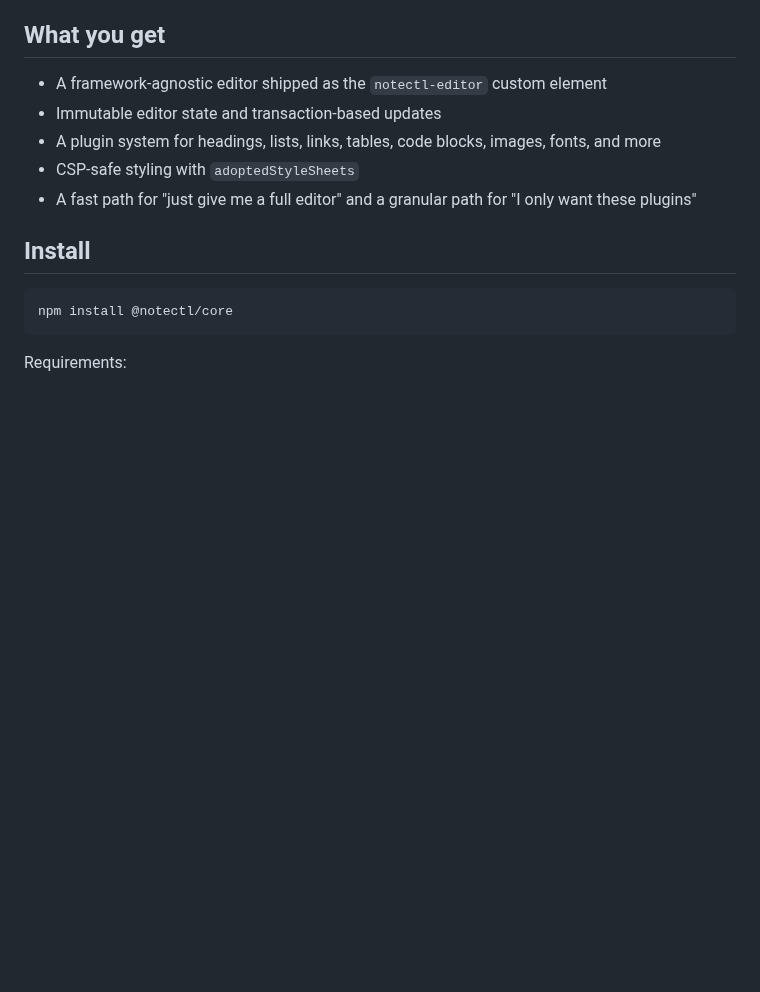
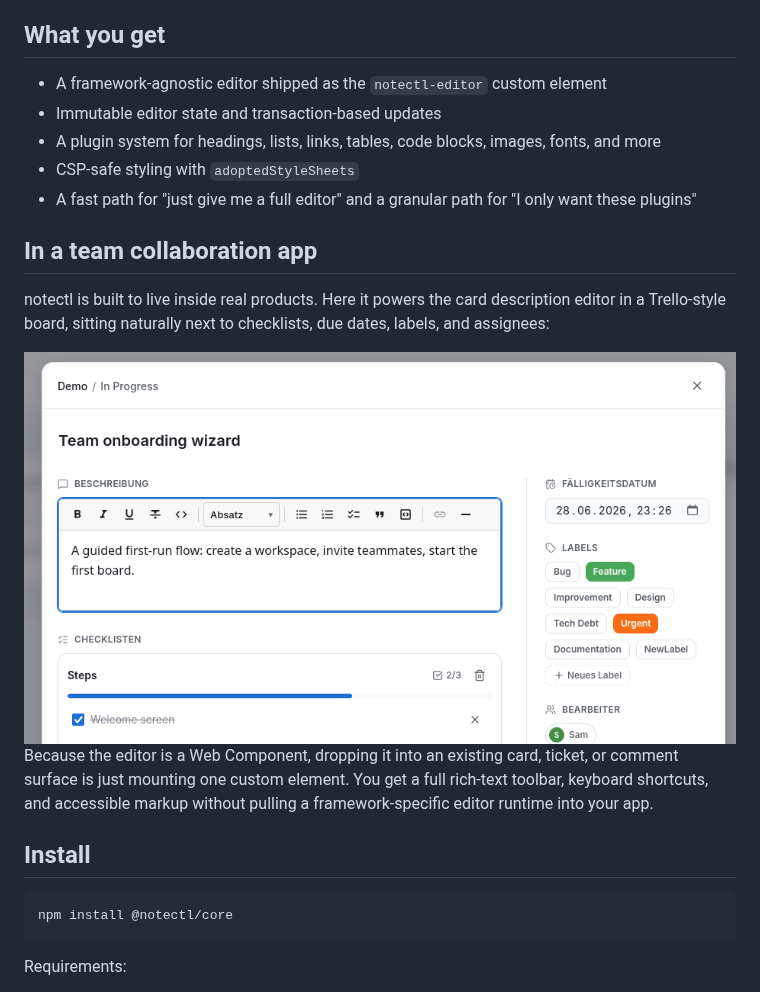
Before and after one commit to Samyssmile/notectl, a Markdown page: README.md, the part around the change. Rendered like a GitHub page; pictures changed too: media/notectl-team-collab-card.png (added); blank space fills up the shorter version.

Commit message:
docs: add team-collaboration screenshot to README

```diff
--- a/README.md
+++ b/README.md
@@ -34,6 +34,18 @@ Build a real editor in plain HTML, React, Vue, Svelte, or Angular without lockin
 - A plugin system for headings, lists, links, tables, code blocks, images, fonts, and more
 - CSP-safe styling with `adoptedStyleSheets`
 - A fast path for "just give me a full editor" and a granular path for "I only want these plugins"
+
+## In a team collaboration app
+
+notectl is built to live inside real products. Here it powers the card description editor in a Trello-style board, sitting naturally next to checklists, due dates, labels, and assignees:
+
+<div align="center">
+
+<img src="media/notectl-team-collab-card.png" alt="notectl as the description editor inside a Trello-style team collaboration card" width="720" />
+
+</div>
+
+Because the editor is a Web Component, dropping it into an existing card, ticket, or comment surface is just mounting one custom element. You get a full rich-text toolbar, keyboard shortcuts, and accessible markup without pulling a framework-specific editor runtime into your app.
 
 ## Install
 
```
